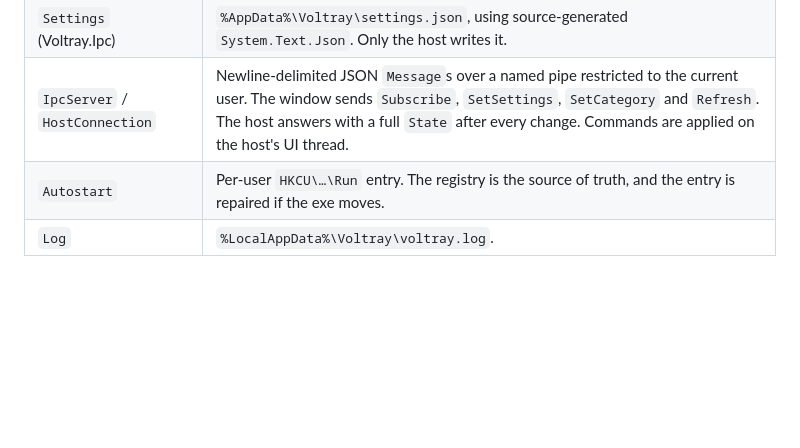
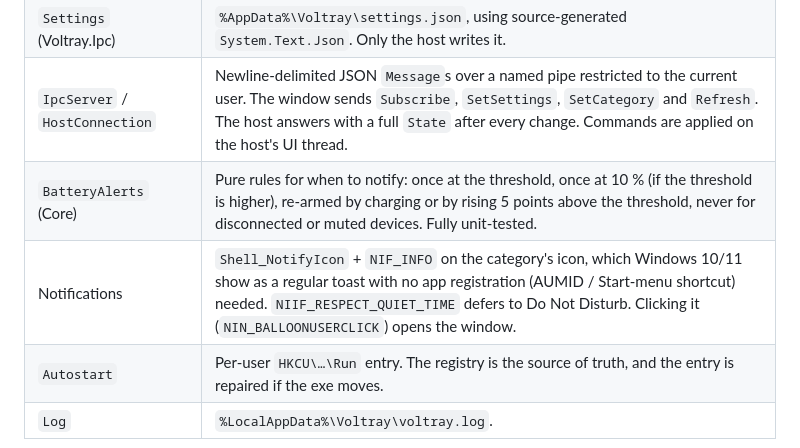
Before and after one commit to gabrielgua/voltray, a Markdown page: docs/architecture.md, the part around the change. GitHub-like rendering; blank space fills up the shorter version.

```diff
--- a/docs/architecture.md
+++ b/docs/architecture.md
@@ -37,6 +37,8 @@ Why two processes: in [phase 0](phase0.md), a NativeAOT WinUI 3 window cost ~107
 | `IconRenderer` | GDI grayscale-AA text and glyphs, cropped and resampled to 16–32 px. Has two styles: percentage, or category glyph with a level bar. |
 | `Settings` (Voltray.Ipc) | `%AppData%\Voltray\settings.json`, using source-generated `System.Text.Json`. Only the host writes it. |
 | `IpcServer` / `HostConnection` | Newline-delimited JSON `Message`s over a named pipe restricted to the current user. The window sends `Subscribe`, `SetSettings`, `SetCategory` and `Refresh`. The host answers with a full `State` after every change. Commands are applied on the host's UI thread. |
+| `BatteryAlerts` (Core) | Pure rules for when to notify: once at the threshold, once at 10 % (if the threshold is higher), re-armed by charging or by rising 5 points above the threshold, never for disconnected or muted devices. Fully unit-tested. |
+| Notifications | `Shell_NotifyIcon` + `NIF_INFO` on the category's icon, which Windows 10/11 show as a regular toast with no app registration (AUMID / Start-menu shortcut) needed. `NIIF_RESPECT_QUIET_TIME` defers to Do Not Disturb. Clicking it (`NIN_BALLOONUSERCLICK`) opens the window. |
 | `Autostart` | Per-user `HKCU\…\Run` entry. The registry is the source of truth, and the entry is repaired if the exe moves. |
 | `Log` | `%LocalAppData%\Voltray\voltray.log`. |
 
```
Also changed, not shown: README.md (+5 -4 lines), docs/images/window-notifications.png (added), 12 other files.
